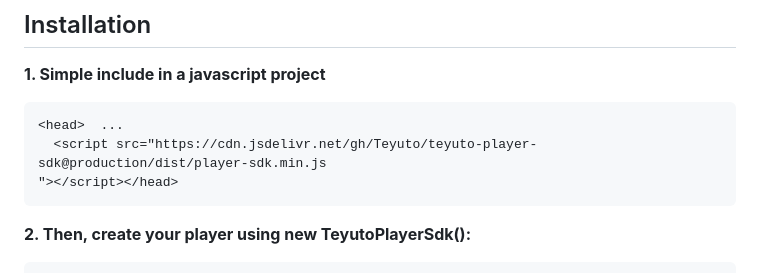
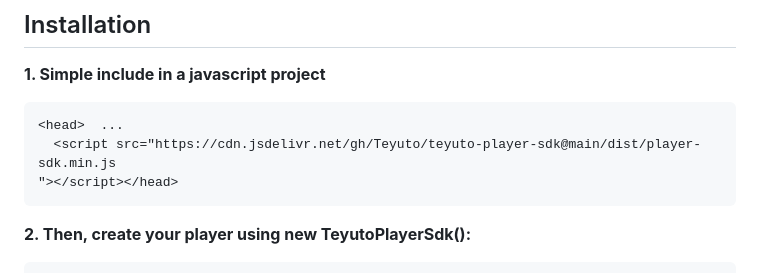
Before and after one commit to Teyuto/teyuto-player-sdk, a Markdown page: README.md, the part around one of its changes. GitHub-like rendering.

````diff
--- a/README.md
+++ b/README.md
@@ -10,7 +10,7 @@
 
 ```html
 <head>  ...
-  <script src="https://cdn.jsdelivr.net/gh/Teyuto/teyuto-player-sdk@production/dist/player-sdk.min.js
+  <script src="https://cdn.jsdelivr.net/gh/Teyuto/teyuto-player-sdk@main/dist/player-sdk.min.js
 "></script></head>
 ```
 
````
Also changed, not shown: other parts of README.md (+1 -1 lines).
